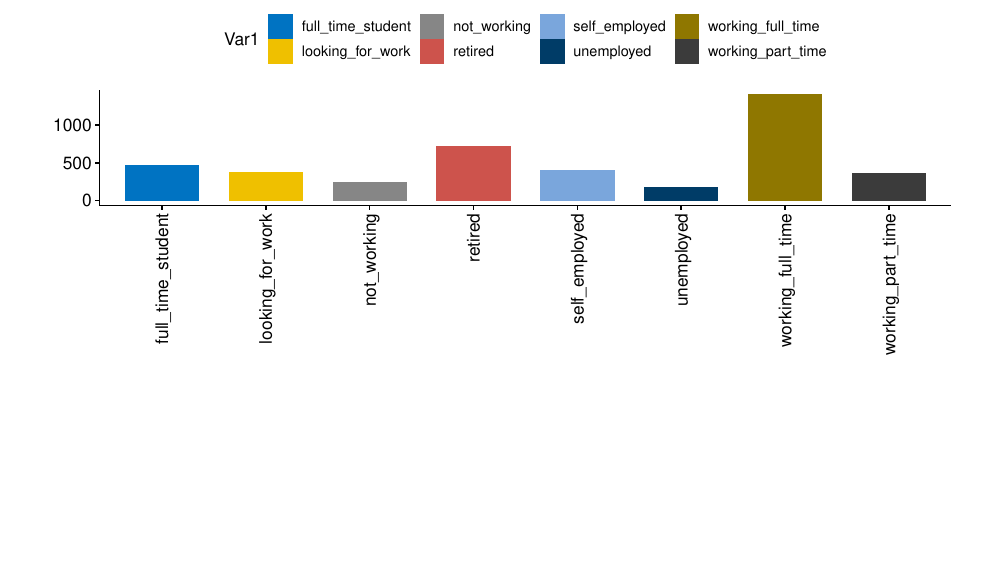
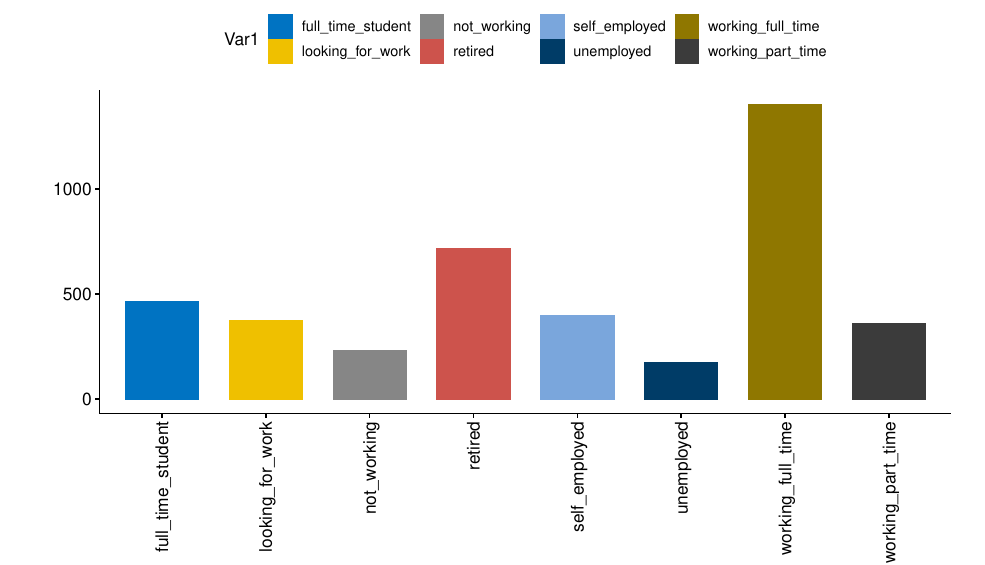
Before and after one commit to pillasatish/Cyber-Security-Data-Analysis, an R Markdown document (reports/EDA_report.Rmd): part of page 10 of 13, cut so that both start at the same text, the shorter picture padded with empty space. The pictures show the output file reports/EDA_Report.pdf that the author committed with the source.

Commit message:
Evaluation on the analysis

````diff
--- a/reports/EDA_report.Rmd
+++ b/reports/EDA_report.Rmd
@@ -174,7 +174,7 @@ plot(education_level_plot)
 plot(age_range_plot)
 ```
 \newpage
-```{r, echo=FALSE, out.width="100%", fig.height=4, fig.width=9, fig.align = 'center', fig.cap="Employment status Distrubtion"}
+```{r, echo=FALSE, out.width="100%", fig.height=6, fig.width=9, fig.align = 'center', fig.cap="Employment status Distrubtion"}
 plot(emp_status_plot)
 ```
 
````
Also changed, not shown: src/eda.R (+3 -0 lines), README.md, reports/EDA_Report.pdf, reports/EDA_report.Rmd (2 more changed lines).
